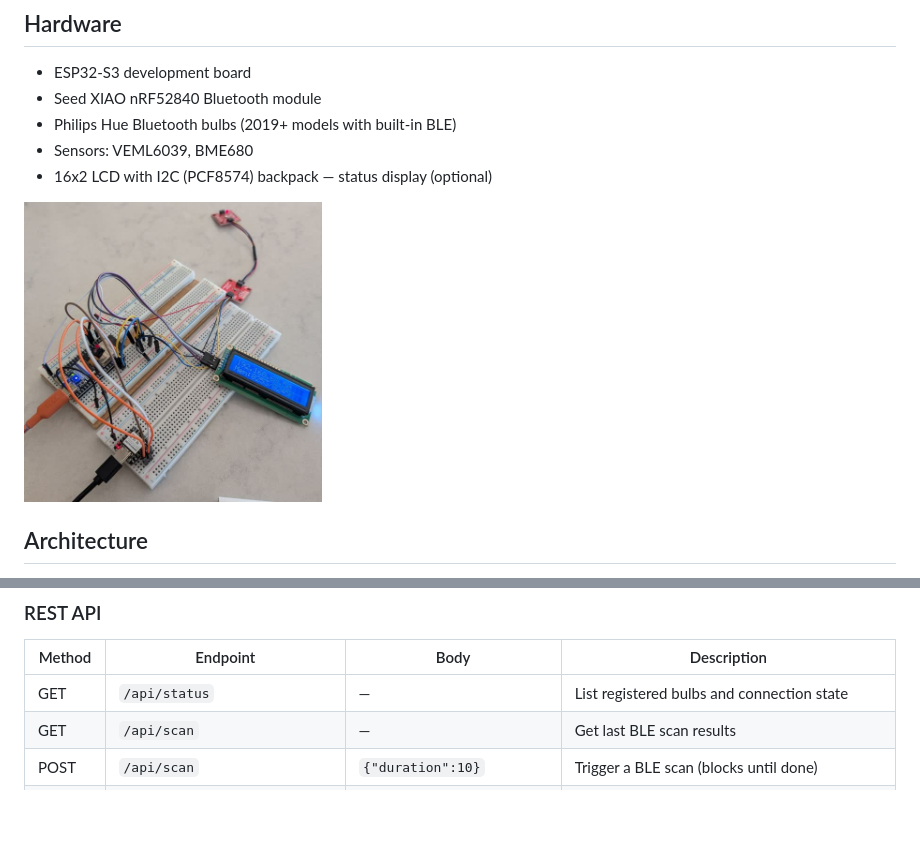
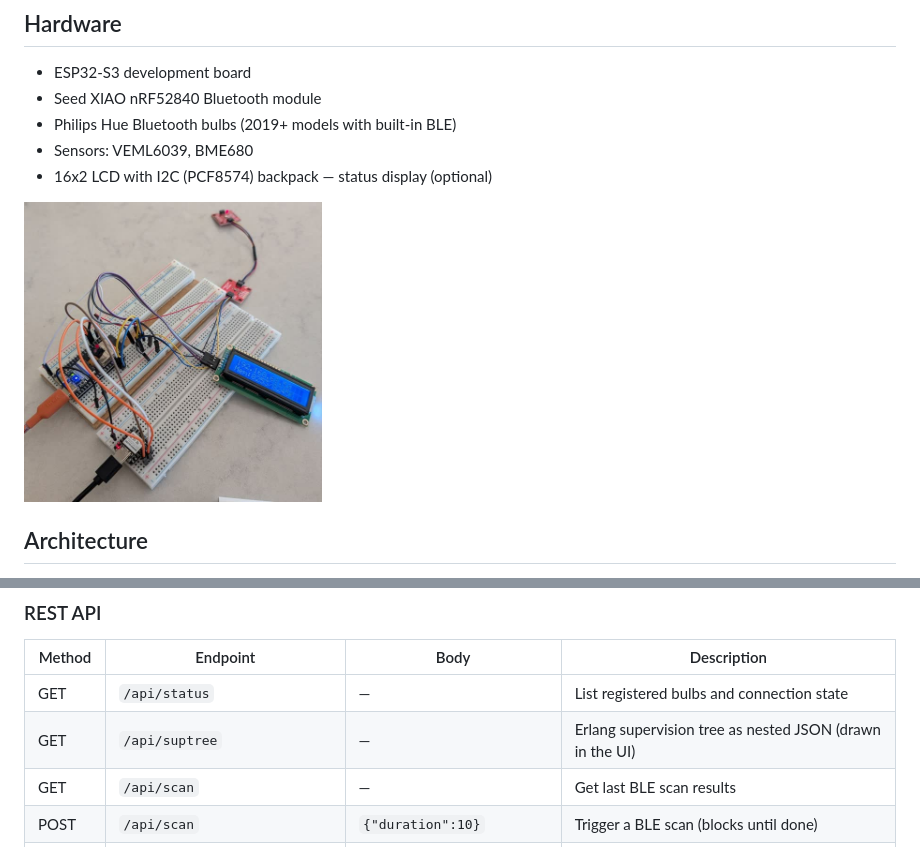
Before and after one commit to etnt/myhome-assistant, a Markdown page: README.md, 2 parts joined by grey strips. Rendered like a GitHub page; blank space fills up the shorter version.

```diff
--- a/README.md
+++ b/README.md
@@ -30,7 +30,7 @@ cd viz && python3 -m http.server 3000
 - Sensors: VEML6039, BME680
 - 16x2 LCD with I2C (PCF8574) backpack — status display (optional)
 
-<a href="myhome-assistant-hw.jpg"><img src="myhome-assistant-hw.jpg" height="300"></a>
+<a href="screenshots/myhome-assistant-hw.jpg"><img src="screenshots/myhome-assistant-hw.jpg" height="300"></a>
 
 ## Architecture
 
@@ -202,6 +231,7 @@ the system runs normally.
 | Method | Endpoint                   | Body                    | Description                |
 |--------|----------------------------|-------------------------|----------------------------|
 | GET    | `/api/status`              | —                       | List registered bulbs and connection state |
+| GET    | `/api/suptree`             | —                       | Erlang supervision tree as nested JSON (drawn in the UI) |
 | GET    | `/api/scan`                | —                       | Get last BLE scan results |
 | POST   | `/api/scan`                | `{"duration":10}`       | Trigger a BLE scan (blocks until done) |
 | POST   | `/api/discover`            | —                       | Scan, pair, and register new Hue bulbs |
```
Also changed, not shown: other parts of README.md (+31 -2 lines), screenshots/myhome-assistant-graph.jpg (renamed from myhome-assistant-graph.jpg), screenshots/myhome-assistant-hw.jpg (renamed from myhome-assistant-hw.jpg), screenshots/myhome-assistant-suptree.jpg (added), screenshots/myhome-assistant.jpg (renamed from myhome-assistant.jpg), 2 other files.
